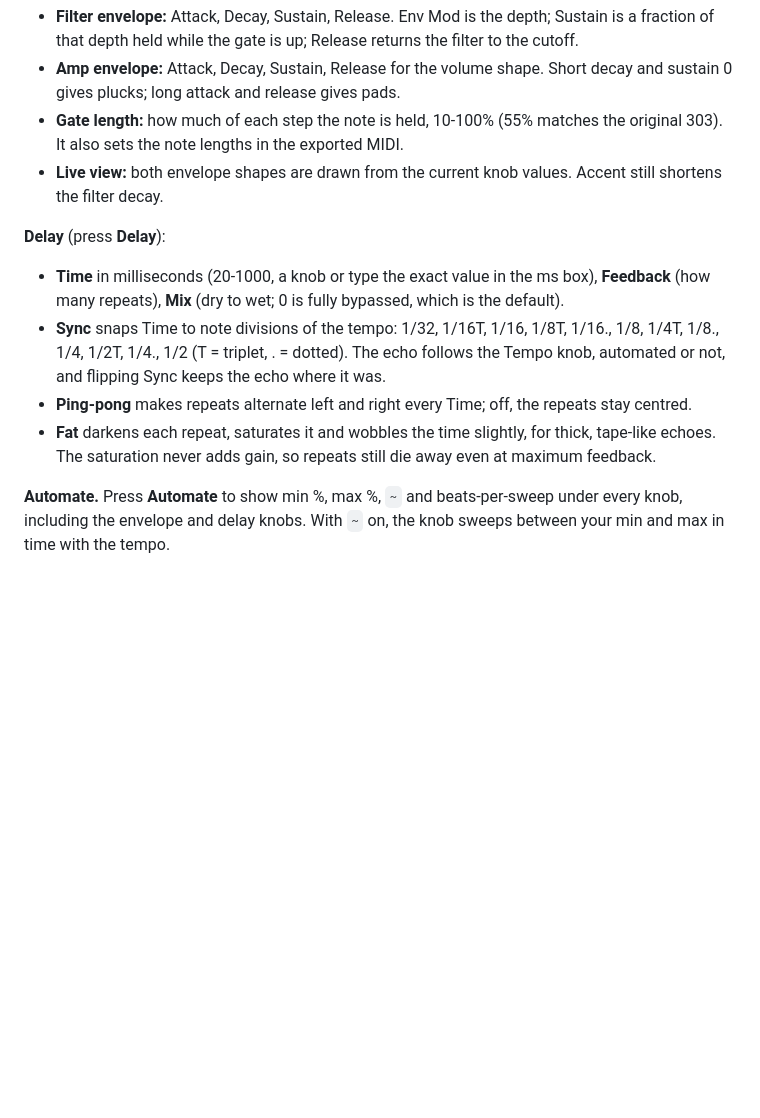
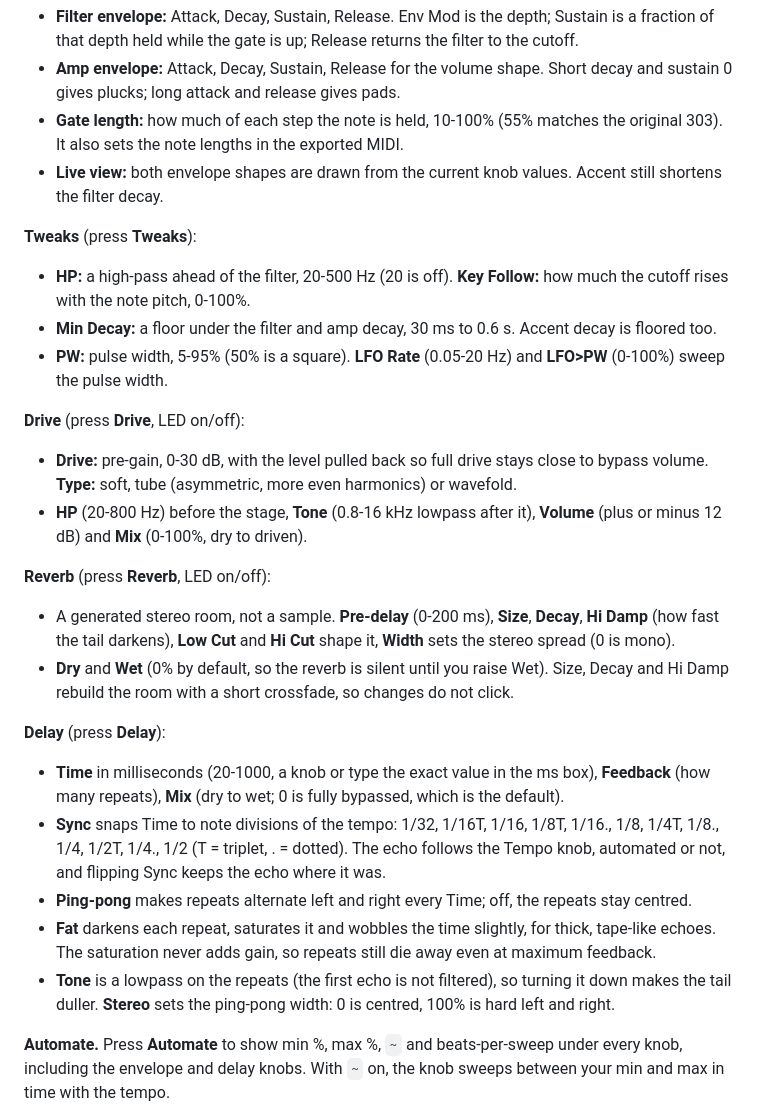
Before and after one commit to Adev-io/my-lil-acid-bassline, a Markdown page: README.md, the part around the change. Rendered like a GitHub page; blank space fills up the shorter version.

Commit message:
Docs: README for Tweaks, Drive, Reverb and delay tone and stereo; spec matches the delay-based pulse oscillator; plan records the gate and window conditions used in the render checks

```diff
--- a/README.md
+++ b/README.md
@@ -25,12 +25,29 @@ A 303-style acid bass synth and 32-step sequencer that runs in your browser, wit
 - **Gate length:** how much of each step the note is held, 10-100% (55% matches the original 303). It also sets the note lengths in the exported MIDI.
 - **Live view:** both envelope shapes are drawn from the current knob values. Accent still shortens the filter decay.
 
+**Tweaks** (press **Tweaks**):
+
+- **HP:** a high-pass ahead of the filter, 20-500 Hz (20 is off). **Key Follow:** how much the cutoff rises with the note pitch, 0-100%.
+- **Min Decay:** a floor under the filter and amp decay, 30 ms to 0.6 s. Accent decay is floored too.
+- **PW:** pulse width, 5-95% (50% is a square). **LFO Rate** (0.05-20 Hz) and **LFO>PW** (0-100%) sweep the pulse width.
+
+**Drive** (press **Drive**, LED on/off):
+
+- **Drive:** pre-gain, 0-30 dB, with the level pulled back so full drive stays close to bypass volume. **Type:** soft, tube (asymmetric, more even harmonics) or wavefold.
+- **HP** (20-800 Hz) before the stage, **Tone** (0.8-16 kHz lowpass after it), **Volume** (plus or minus 12 dB) and **Mix** (0-100%, dry to driven).
+
+**Reverb** (press **Reverb**, LED on/off):
+
+- A generated stereo room, not a sample. **Pre-delay** (0-200 ms), **Size**, **Decay**, **Hi Damp** (how fast the tail darkens), **Low Cut** and **Hi Cut** shape it, **Width** sets the stereo spread (0 is mono).
+- **Dry** and **Wet** (0% by default, so the reverb is silent until you raise Wet). Size, Decay and Hi Damp rebuild the room with a short crossfade, so changes do not click.
+
 **Delay** (press **Delay**):
 
 - **Time** in milliseconds (20-1000, a knob or type the exact value in the ms box), **Feedback** (how many repeats), **Mix** (dry to wet; 0 is fully bypassed, which is the default).
 - **Sync** snaps Time to note divisions of the tempo: 1/32, 1/16T, 1/16, 1/8T, 1/16., 1/8, 1/4T, 1/8., 1/4, 1/2T, 1/4., 1/2 (T = triplet, . = dotted). The echo follows the Tempo knob, automated or not, and flipping Sync keeps the echo where it was.
 - **Ping-pong** makes repeats alternate left and right every Time; off, the repeats stay centred.
 - **Fat** darkens each repeat, saturates it and wobbles the time slightly, for thick, tape-like echoes. The saturation never adds gain, so repeats still die away even at maximum feedback.
+- **Tone** is a lowpass on the repeats (the first echo is not filtered), so turning it down makes the tail duller. **Stereo** sets the ping-pong width: 0 is centred, 100% is hard left and right.
 
 **Automate.** Press **Automate** to show min %, max %, `~` and beats-per-sweep under every knob, including the envelope and delay knobs. With `~` on, the knob sweeps between your min and max in time with the tempo.
 
```
Also changed, not shown: 2 other files.
